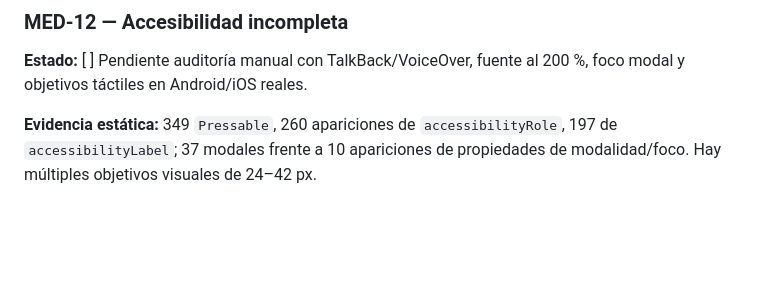
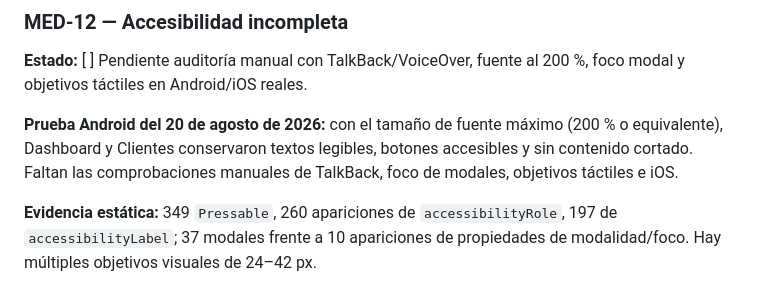
Before and after one commit to undercodeec/BarberiaSaas, a Markdown page: ProyectoMD/AUDITORIA_APP_MOBILE_SEGURIDAD_LOGICA_MVP_2026-08-19.md, the part around the change. Drawn GitHub-style; blank space fills up the shorter version.

Commit message:
Document Android large font accessibility smoke

```diff
--- a/ProyectoMD/AUDITORIA_APP_MOBILE_SEGURIDAD_LOGICA_MVP_2026-08-19.md
+++ b/ProyectoMD/AUDITORIA_APP_MOBILE_SEGURIDAD_LOGICA_MVP_2026-08-19.md
@@ -310,6 +310,8 @@ La app puede conservar datos de agenda/caja obsoletos tras volver de background
 
 **Estado:** [ ] Pendiente auditoría manual con TalkBack/VoiceOver, fuente al 200 %, foco modal y objetivos táctiles en Android/iOS reales.
 
+**Prueba Android del 20 de agosto de 2026:** con el tamaño de fuente máximo (200 % o equivalente), Dashboard y Clientes conservaron textos legibles, botones accesibles y sin contenido cortado. Faltan las comprobaciones manuales de TalkBack, foco de modales, objetivos táctiles e iOS.
+
 **Evidencia estática:** 349 `Pressable`, 260 apariciones de `accessibilityRole`, 197 de `accessibilityLabel`; 37 modales frente a 10 apariciones de propiedades de modalidad/foco. Hay múltiples objetivos visuales de 24–42 px.
 
 Las cifras no demuestran por sí solas 89 fallos, porque algunos roles/labels pertenecen a componentes envolventes o reutilizables. Sí justifican una revisión manual: botones icon-only sin rol, foco atrapado en modales, orden de lectura, escape accesible, tamaños inferiores a 44/48 dp y truncado con fuentes grandes.
```
